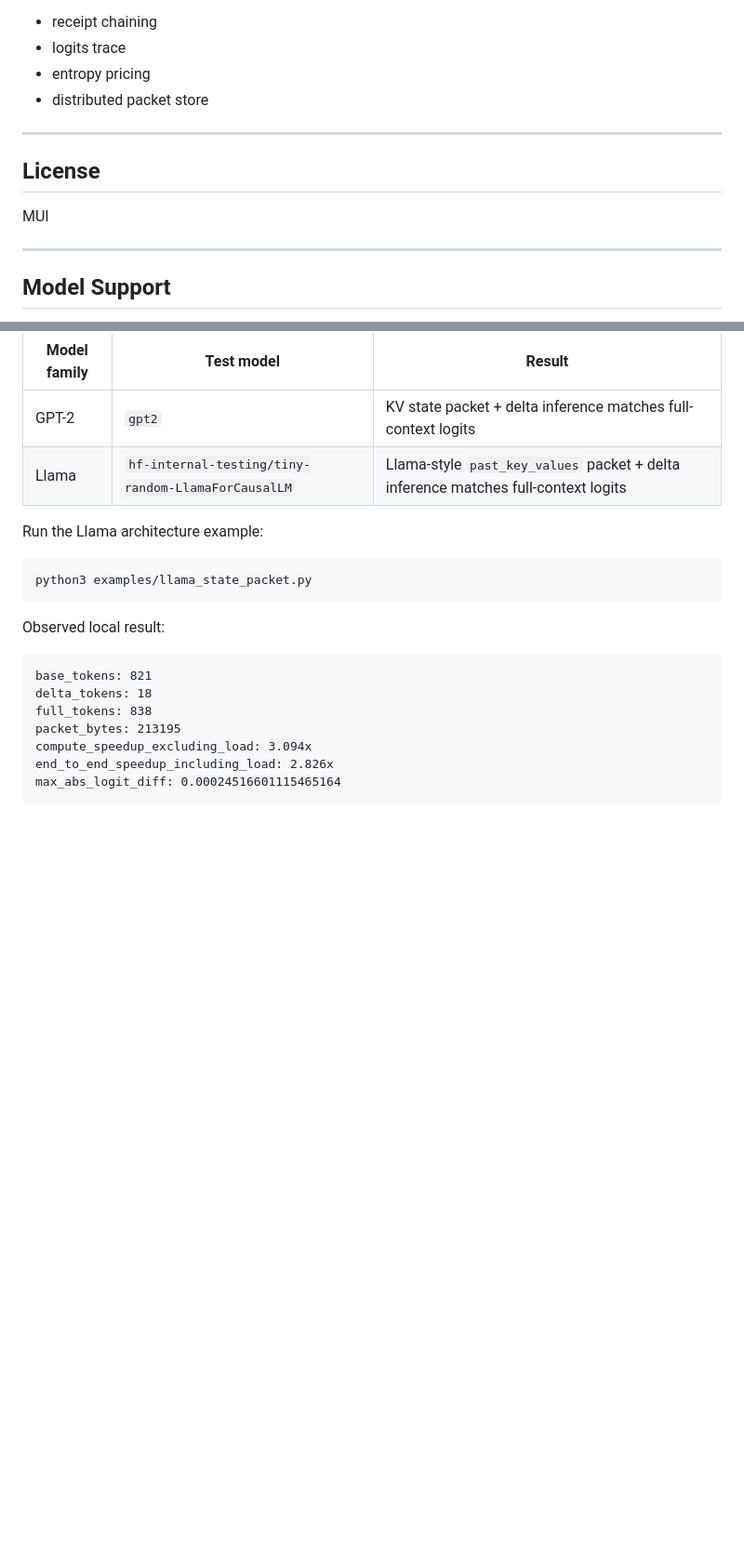
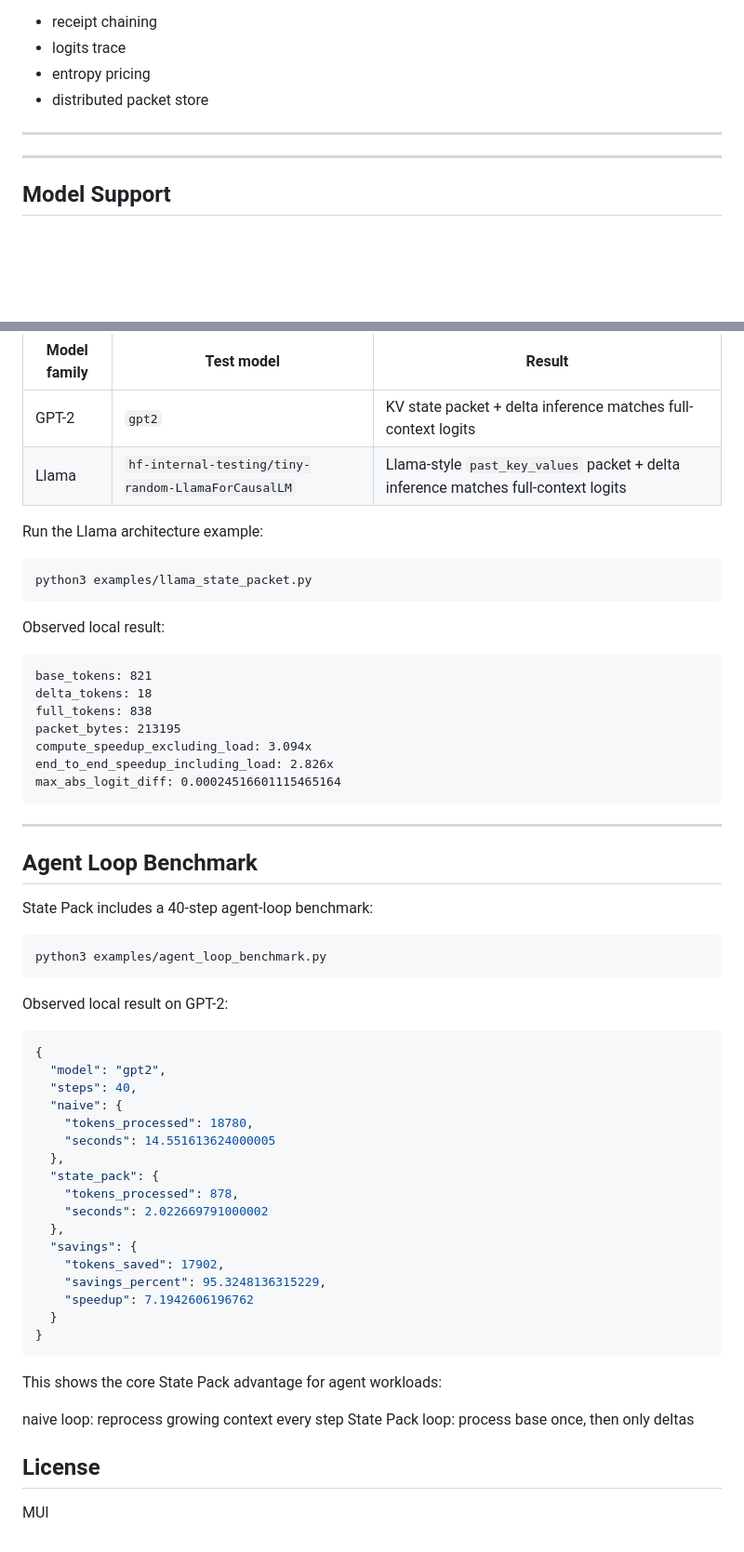
Before and after one commit to mauludsadiq/State-Pack, a Markdown page: README.md, 2 parts joined by grey strips. Shown at 93% size. GitHub-like rendering; blank space fills up the shorter version.

Commit message:
Document agent loop benchmark

````diff
--- a/README.md
+++ b/README.md
@@ -270,10 +270,6 @@ Next:
 
 ---
 
-## License
-
-MUI
-
 ---
 
 ## Model Support
@@ -298,3 +294,44 @@ Observed local result:
     compute_speedup_excluding_load: 3.094x
     end_to_end_speedup_including_load: 2.826x
     max_abs_logit_diff: 0.00024516601115465164
+
+
+---
+
+## Agent Loop Benchmark
+
+State Pack includes a 40-step agent-loop benchmark:
+
+```bash
+python3 examples/agent_loop_benchmark.py
+```
+
+Observed local result on GPT-2:
+
+```json
+{
+  "model": "gpt2",
+  "steps": 40,
+  "naive": {
+    "tokens_processed": 18780,
+    "seconds": 14.551613624000005
+  },
+  "state_pack": {
+    "tokens_processed": 878,
+    "seconds": 2.022669791000002
+  },
+  "savings": {
+    "tokens_saved": 17902,
+    "savings_percent": 95.3248136315229,
+    "speedup": 7.1942606196762
+  }
+}
+```
+
+This shows the core State Pack advantage for agent workloads:
+
+naive loop:      reprocess growing context every step
+State Pack loop: process base once, then only deltas
+## License
+
+MUI
````
